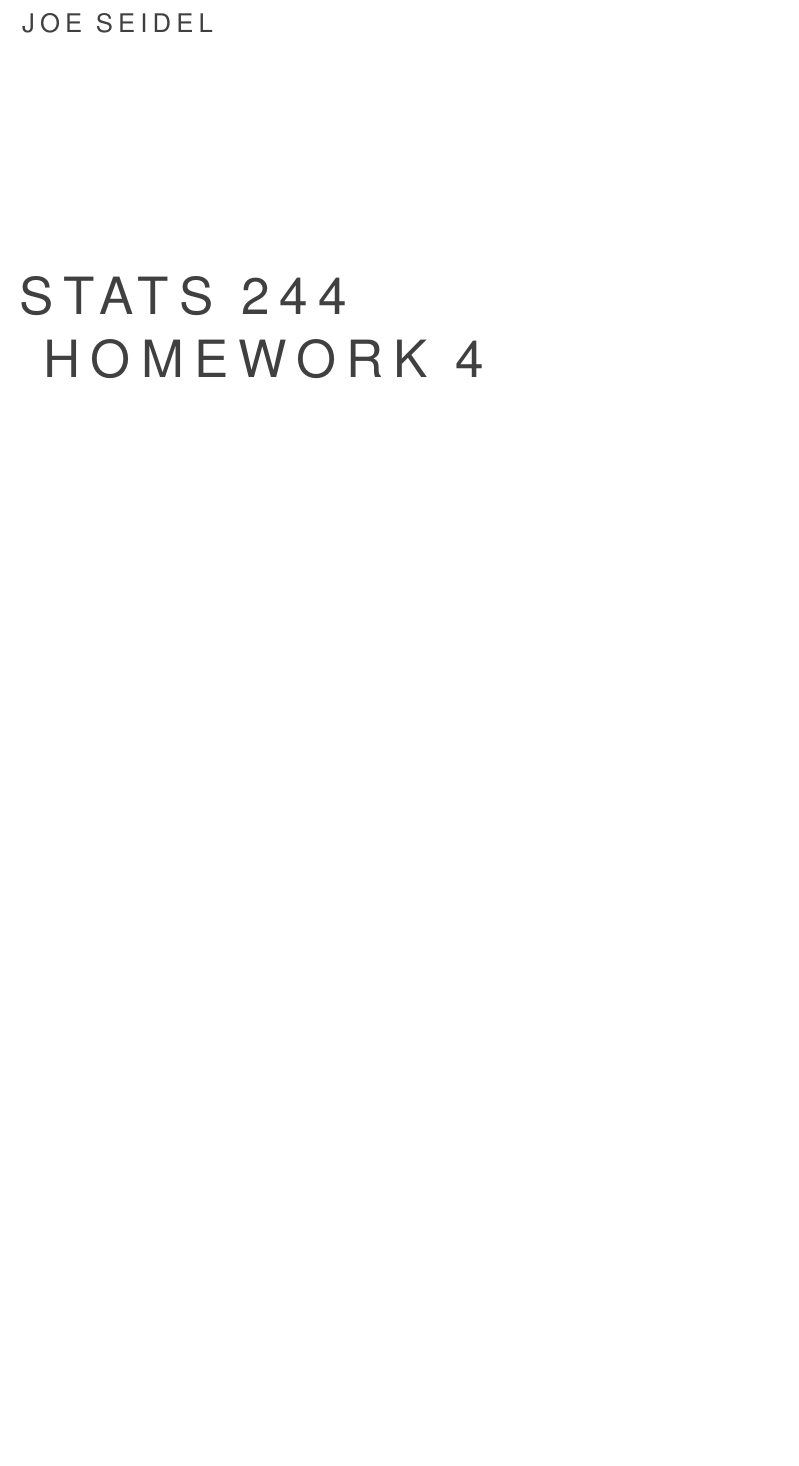
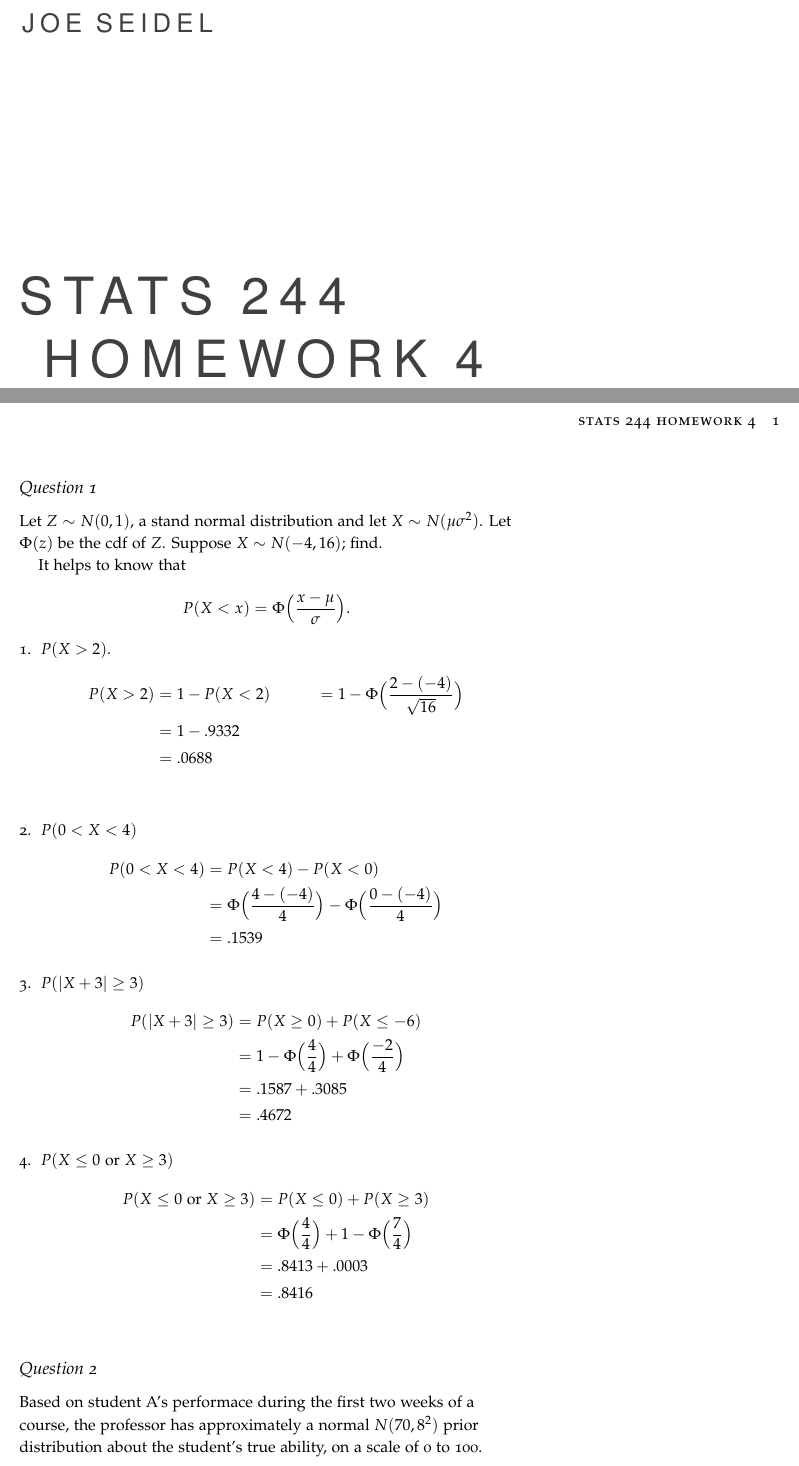
Before and after one commit to seidelj/stat244, a LaTeX book (week5/hw4.tex): part of the page before the commit and two parts of pages 1 and 2 of 3 after it, the two joined at a grey line, cut so that both start at the same text, the shorter picture padded with empty space. Compiled offline with pdfLaTeX.

Commit message:
week4 hw

```diff
--- a/week5/hw4.tex
+++ b/week5/hw4.tex
@@ -80,4 +80,49 @@
 \newpage
 \pagenumbering{arabic}
 
+\subsection{Question 1}
+Let $Z \sim N(0,1)$, a stand normal distribution and let $X \sim N(\mu \sigma^2)$.  Let $\Phi(z)$ be the cdf of $Z$.  Suppose $X \sim N(-4, 16)$; find.
 
+It helps to know that
+\[ P(X < x) = \Phi\Big(\frac{x-\mu}{\sigma}\Big). \]
+
+\begin{enumerate}
+\item $P(X > 2)$.
+\begin{align*}
+P(X > 2) &= 1 - P(X < 2)
+&= 1 - \Phi\Big(\frac{2- (-4)}{\sqrt{16}}\Big)\\
+&= 1 - .9332\\
+&= .0688\\
+\end{align*}
+
+\item $P(0 < X < 4)$
+\begin{align*}
+    P(0 < X < 4) &= P(X<4) - P(X<0)\\
+    &= \Phi\Big(\frac{4 -(-4)}{4}\Big) - \Phi\Big(\frac{0 -(-4)}{4}\Big) \\
+    &= .1539
+\end{align*}
+
+\item $P(|X+3| \geq 3)$
+\begin{align*}
+    P(|X+3| \geq 3) &= P(X \geq 0) + P(X \leq -6)\\
+    &= 1-\Phi\Big(\frac{4}{4}\Big) + \Phi\Big(\frac{-2}{4}\Big)\\
+    &= .1587 + .3085\\
+    &= .4672
+\end{align*}
+
+\item $P(X \leq 0 \text{ or } X \geq 3)$
+\begin{align*}
+    P(X \leq 0 \text{ or } X \geq 3) &= P(X \leq 0) + P(X \geq 3)\\
+    &= \Phi\Big(\frac{4}{4}\Big) + 1 - \Phi\Big(\frac{7}{4}\Big)\\
+    &= .8413 + .0003\\
+    &= .8416\\
+\end{align*}
+
+\end{enumerate}
+
+
+\subsection{Question 2}
+Based on student A's performace during the first two weeks of a course, the professor has approximately a normal $N(70, 8^2)$ prior distribution about the student's true ability, on a scale of 0 to 100.  Consider the midterm examination as an error-prone measure of the student's true ability, where if the true ability is $x$, the examination score can be modeled as approximately normally distributed, $N(x,6^2)$.  The student scores 90 on the midterm.
+
+\begin{enumerate}
+\item What are the posterior expectaion and the probability that the student's true ability is above 85?
```
Also changed, not shown: week5/hw4.pdf (added), week5/hw4.tex (22 more changed lines), 1 other file.
